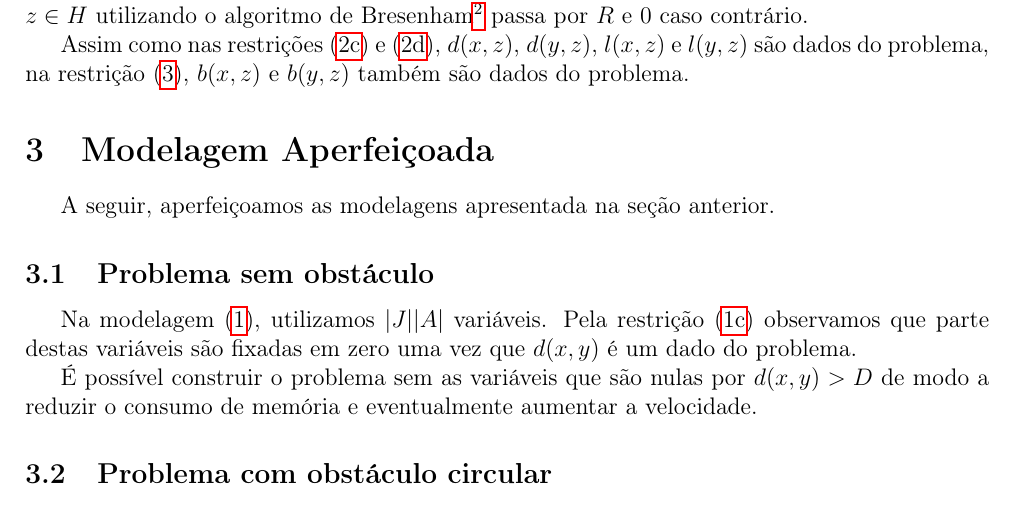
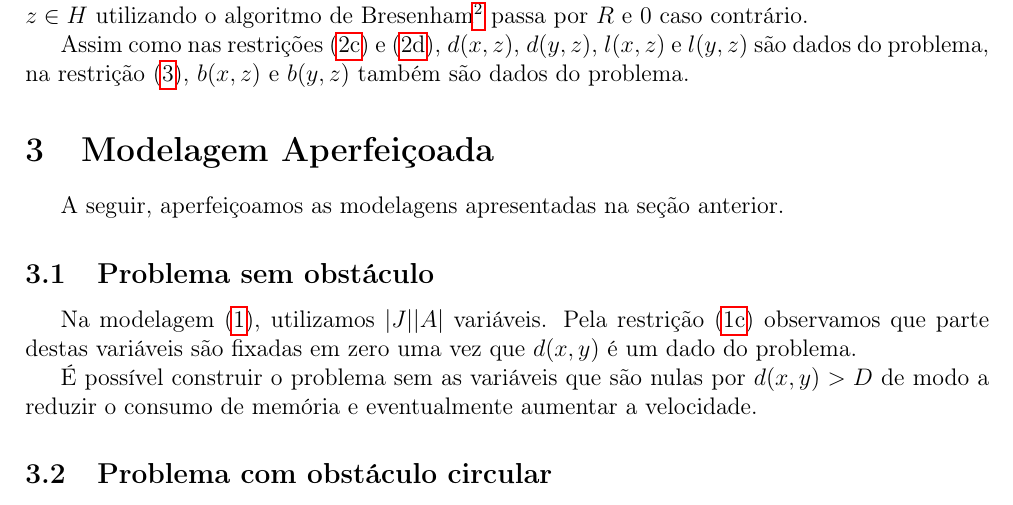
Before and after one commit to rgaiacs/ms480-2012s2-aterro, a LaTeX paper (relatorio/relatorio.tex, which reads relatorio/modelagem_melhorada@relatorio.tex): part of page 7 of 16, cut so that both start at the same text. Compiled offline with pdfLaTeX.

Commit message:
Update relatorio/modelagem_melhorada@relatorio.tex
Na primeira frase acredito que seria apresentadas e não apresentada.

```diff
--- a/relatorio/modelagem_melhorada@relatorio.tex
+++ b/relatorio/modelagem_melhorada@relatorio.tex
@@ -16,7 +16,7 @@
 % PURPOSE.
 
 \section{Modelagem Aperfei\c{c}oada}
-A seguir, aperfei\c{c}oamos as modelagens apresentada na se\c{c}\~{a}o anterior.
+A seguir, aperfei\c{c}oamos as modelagens apresentadas na se\c{c}\~{a}o anterior.
 
 \subsection{Problema sem obstáculo}
 Na modelagem \eqref{eq:model_without_obs}, utilizamos $|J| |A|$ vari\'{a}veis.
```
